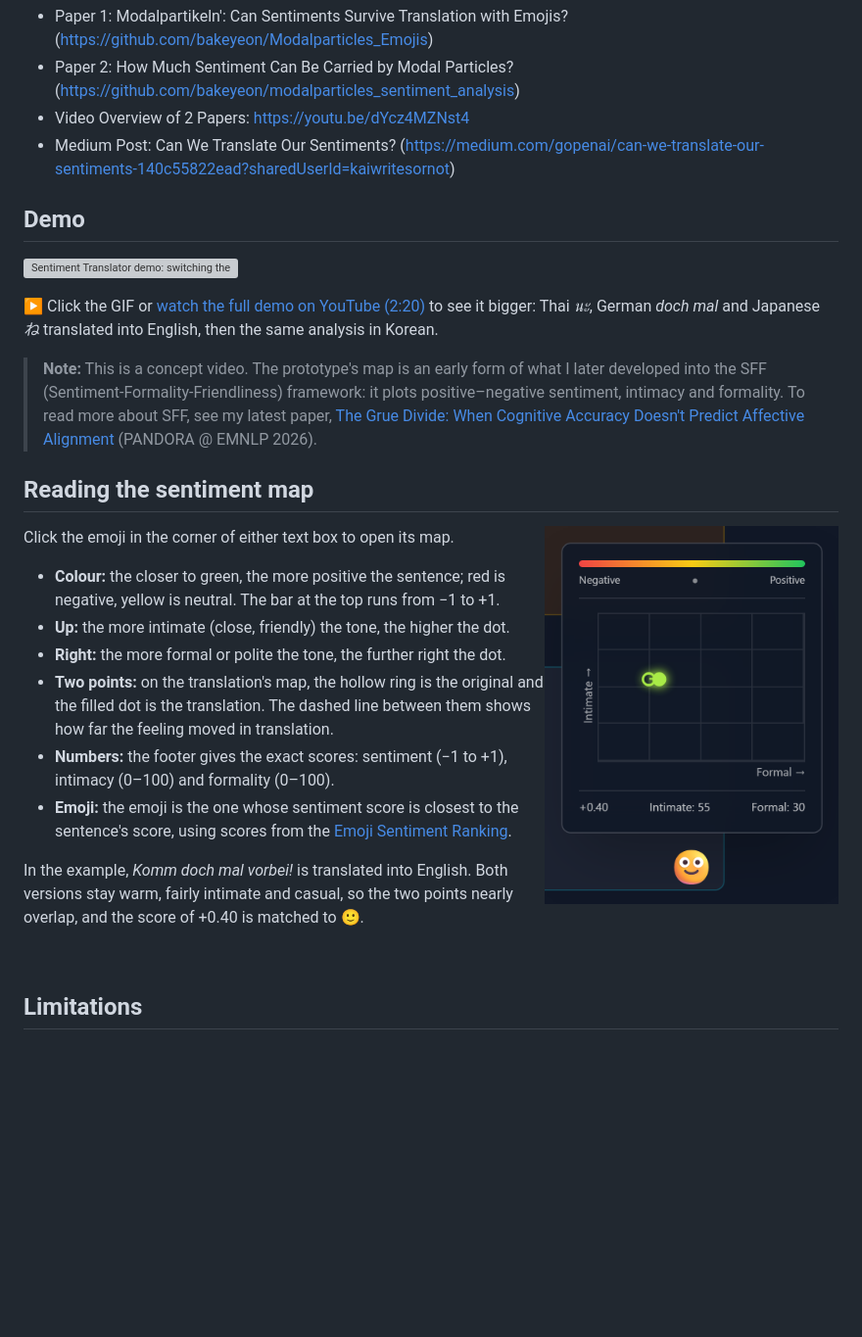
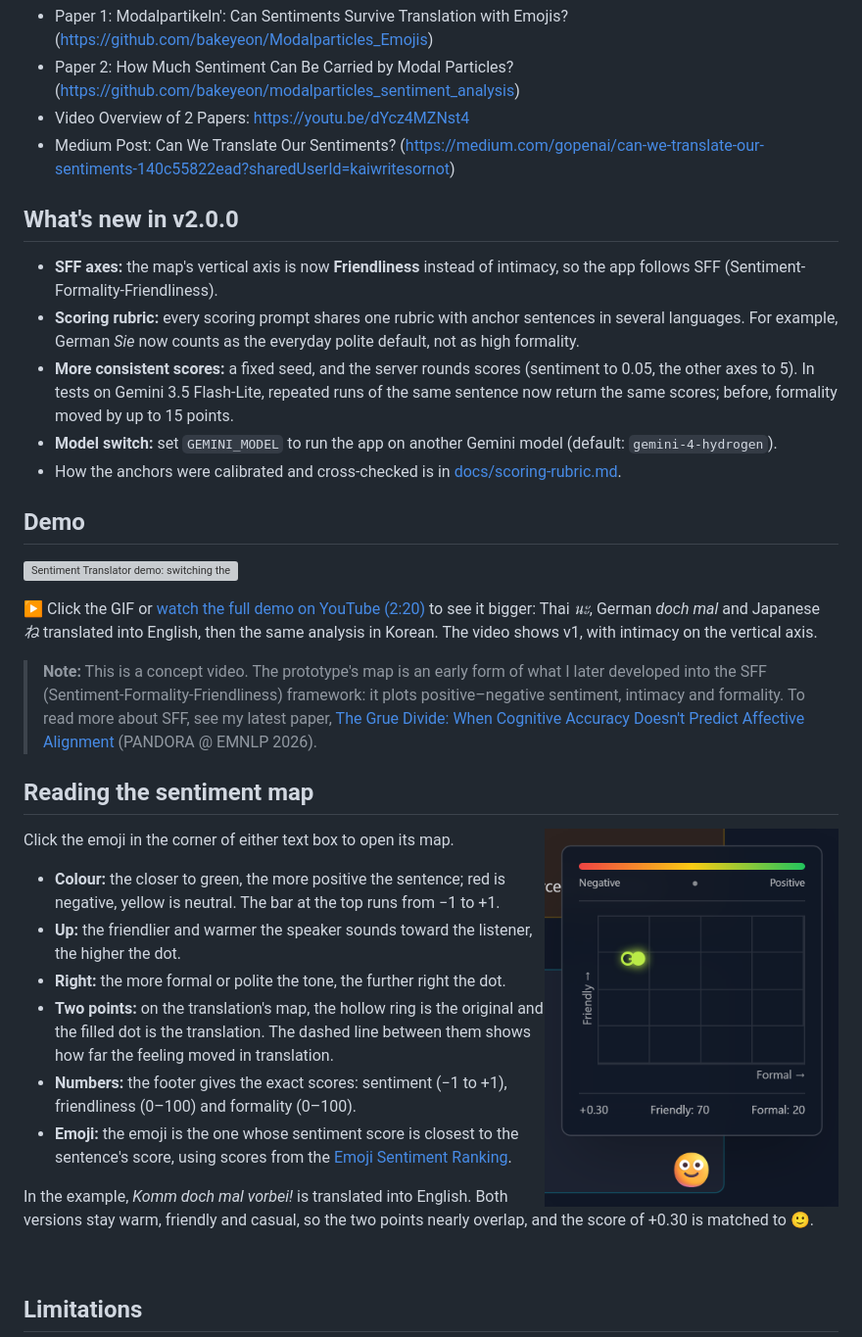
Before and after one commit to bakeyeon/sentiment_translator, a Markdown page: README.md, the part around the change. Shown at 98% size. Rendered like a GitHub page; pictures changed too: demo/sentiment-map.png; blank space fills up the shorter version; grey boxes are pictures that could not be loaded.

```diff
--- a/README.md
+++ b/README.md
@@ -7,26 +7,33 @@ Vibe coded a prototype based on my previous papers on the topic of sentiments an
 - Video Overview of 2 Papers: https://youtu.be/dYcz4MZNst4
 - Medium Post: Can We Translate Our Sentiments? (https://medium.com/gopenai/can-we-translate-our-sentiments-140c55822ead?sharedUserId=kaiwritesornot)
 
+## What's new in v2.0.0
+- **SFF axes:** the map's vertical axis is now **Friendliness** instead of intimacy, so the app follows SFF (Sentiment-Formality-Friendliness).
+- **Scoring rubric:** every scoring prompt shares one rubric with anchor sentences in several languages. For example, German *Sie* now counts as the everyday polite default, not as high formality.
+- **More consistent scores:** a fixed seed, and the server rounds scores (sentiment to 0.05, the other axes to 5). In tests on Gemini 3.5 Flash-Lite, repeated runs of the same sentence now return the same scores; before, formality moved by up to 15 points.
+- **Model switch:** set `GEMINI_MODEL` to run the app on another Gemini model (default: `gemini-4-hydrogen`).
+- How the anchors were calibrated and cross-checked is in [docs/scoring-rubric.md](docs/scoring-rubric.md).
+
 ## Demo
 [![Sentiment Translator demo: switching the target language to Korean and opening the sentiment map](demo/preview.gif)](https://youtu.be/GvVGA-x60XE)
 
-▶️ Click the GIF or [watch the full demo on YouTube (2:20)](https://youtu.be/GvVGA-x60XE) to see it bigger: Thai *นะ*, German *doch mal* and Japanese *ね* translated into English, then the same analysis in Korean.
+▶️ Click the GIF or [watch the full demo on YouTube (2:20)](https://youtu.be/GvVGA-x60XE) to see it bigger: Thai *นะ*, German *doch mal* and Japanese *ね* translated into English, then the same analysis in Korean. The video shows v1, with intimacy on the vertical axis.
 
 > **Note:** This is a concept video. The prototype's map is an early form of what I later developed into the SFF (Sentiment-Formality-Friendliness) framework: it plots positive–negative sentiment, intimacy and formality. To read more about SFF, see my latest paper, [The Grue Divide: When Cognitive Accuracy Doesn't Predict Affective Alignment](https://aclanthology.org/2026.pandora-1.2/) (PANDORA @ EMNLP 2026).
 
 ## Reading the sentiment map
-<img src="demo/sentiment-map.png" width="300" align="right" alt="Sentiment map for 'Komm doch mal vorbei!' translated into English: a hollow ring and a filled dot sit close together, light green, in the upper-left area; the footer reads +0.40, Intimate: 55, Formal: 30, with a slightly smiling emoji below.">
+<img src="demo/sentiment-map.png" width="300" align="right" alt="Sentiment map for 'Komm doch mal vorbei!' translated into English: a hollow ring and a filled dot sit close together, light green, in the upper-left area; the footer reads +0.30, Friendly: 70, Formal: 20, with a slightly smiling emoji below.">
 
 Click the emoji in the corner of either text box to open its map.
 
 - **Colour:** the closer to green, the more positive the sentence; red is negative, yellow is neutral. The bar at the top runs from −1 to +1.
-- **Up:** the more intimate (close, friendly) the tone, the higher the dot.
+- **Up:** the friendlier and warmer the speaker sounds toward the listener, the higher the dot.
 - **Right:** the more formal or polite the tone, the further right the dot.
 - **Two points:** on the translation's map, the hollow ring is the original and the filled dot is the translation. The dashed line between them shows how far the feeling moved in translation.
-- **Numbers:** the footer gives the exact scores: sentiment (−1 to +1), intimacy (0–100) and formality (0–100).
+- **Numbers:** the footer gives the exact scores: sentiment (−1 to +1), friendliness (0–100) and formality (0–100).
 - **Emoji:** the emoji is the one whose sentiment score is closest to the sentence's score, using scores from the [Emoji Sentiment Ranking](https://kt.ijs.si/data/Emoji_sentiment_ranking/).
 
-In the example, *Komm doch mal vorbei!* is translated into English. Both versions stay warm, fairly intimate and casual, so the two points nearly overlap, and the score of +0.40 is matched to 🙂.
+In the example, *Komm doch mal vorbei!* is translated into English. Both versions stay warm, friendly and casual, so the two points nearly overlap, and the score of +0.30 is matched to 🙂.
 
 <br clear="right">
 
```
Also changed, not shown: docs/scoring-rubric.md (added, +127 -0 lines), 10 other files.
